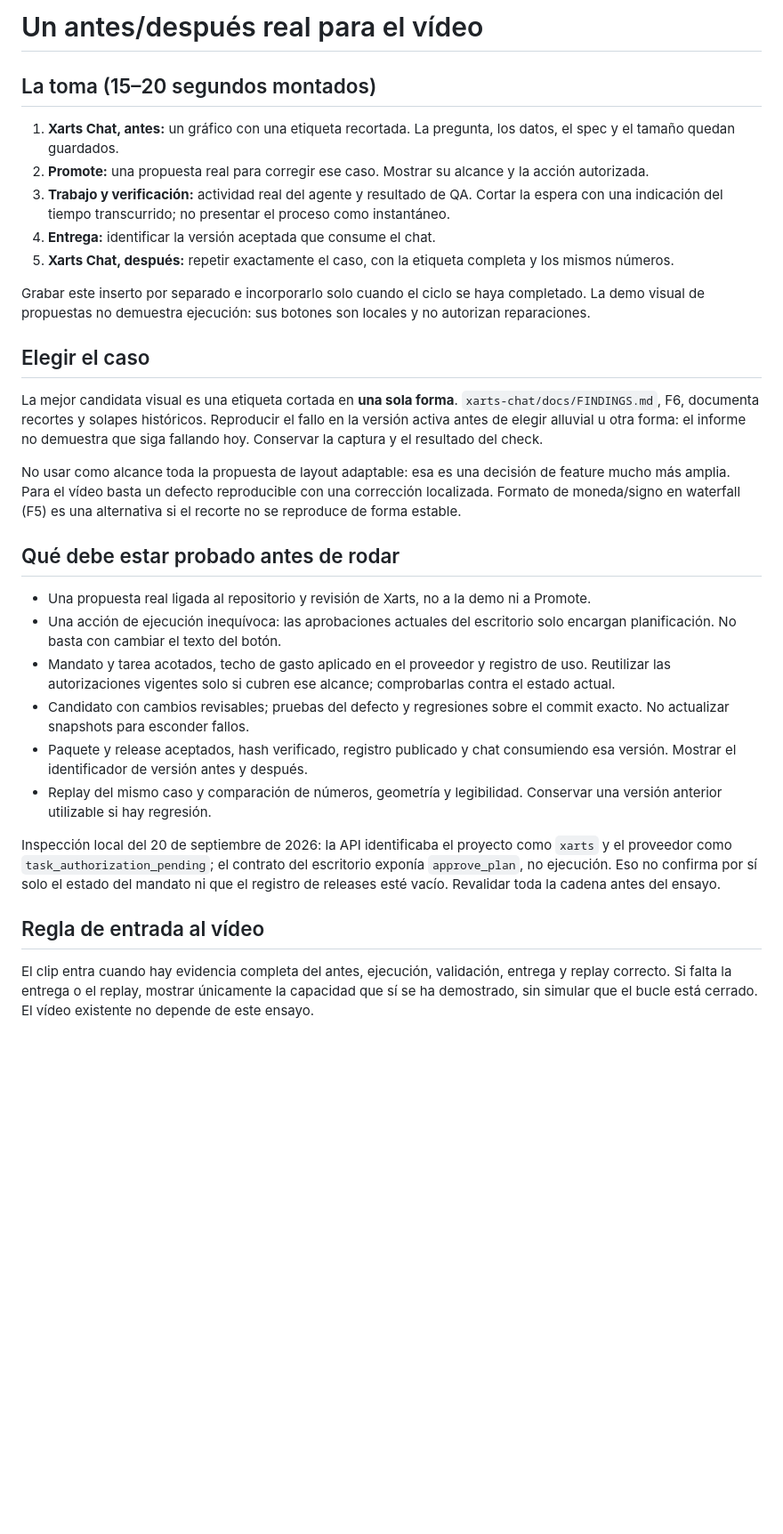
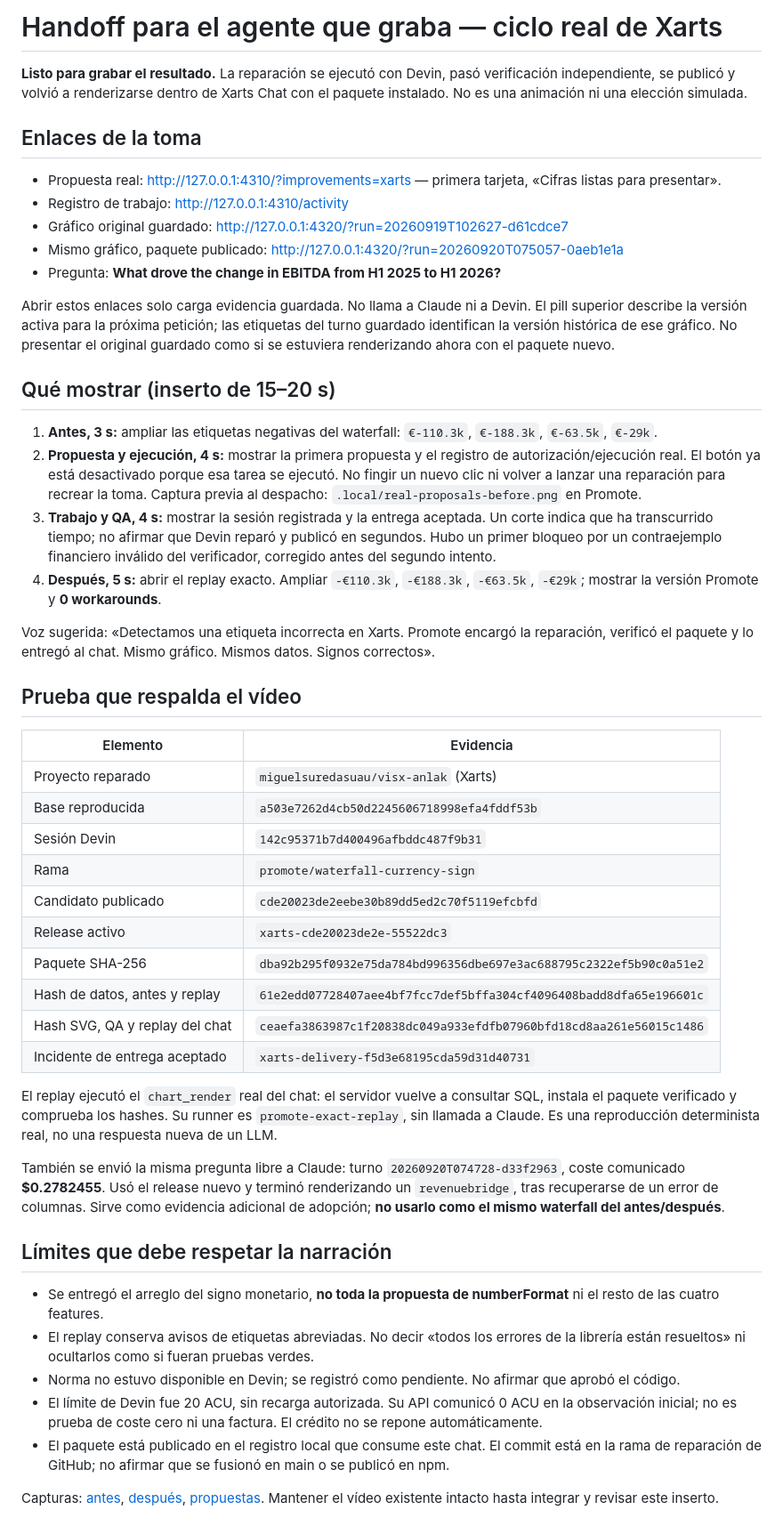
Before and after one commit to miguelsuredasuau/promote, a Markdown page: docs/xarts-video-loop.md, the part around the change. Shown at 89% size. Drawn GitHub-style; blank space fills up the shorter version.

```diff
--- a/docs/xarts-video-loop.md
+++ b/docs/xarts-video-loop.md
@@ -1,32 +1,51 @@
-# Un antes/después real para el vídeo
+# Handoff para el agente que graba — ciclo real de Xarts
 
-## La toma (15–20 segundos montados)
+**Listo para grabar el resultado.** La reparación se ejecutó con Devin, pasó verificación independiente, se publicó y volvió a renderizarse dentro de Xarts Chat con el paquete instalado. No es una animación ni una elección simulada.
 
-1. **Xarts Chat, antes:** un gráfico con una etiqueta recortada. La pregunta, los datos, el spec y el tamaño quedan guardados.
-2. **Promote:** una propuesta real para corregir ese caso. Mostrar su alcance y la acción autorizada.
-3. **Trabajo y verificación:** actividad real del agente y resultado de QA. Cortar la espera con una indicación del tiempo transcurrido; no presentar el proceso como instantáneo.
-4. **Entrega:** identificar la versión aceptada que consume el chat.
-5. **Xarts Chat, después:** repetir exactamente el caso, con la etiqueta completa y los mismos números.
+## Enlaces de la toma
 
-Grabar este inserto por separado e incorporarlo solo cuando el ciclo se haya completado. La demo visual de propuestas no demuestra ejecución: sus botones son locales y no autorizan reparaciones.
+- Propuesta real: http://127.0.0.1:4310/?improvements=xarts — primera tarjeta, «Cifras listas para presentar».
+- Registro de trabajo: http://127.0.0.1:4310/activity
+- Gráfico original guardado: http://127.0.0.1:4320/?run=20260919T102627-d61cdce7
+- Mismo gráfico, paquete publicado: http://127.0.0.1:4320/?run=20260920T075057-0aeb1e1a
+- Pregunta: **What drove the change in EBITDA from H1 2025 to H1 2026?**
 
-## Elegir el caso
+Abrir estos enlaces solo carga evidencia guardada. No llama a Claude ni a Devin. El pill superior describe la versión activa para la próxima petición; las etiquetas del turno guardado identifican la versión histórica de ese gráfico. No presentar el original guardado como si se estuviera renderizando ahora con el paquete nuevo.
 
-La mejor candidata visual es una etiqueta cortada en **una sola forma**. `xarts-chat/docs/FINDINGS.md`, F6, documenta recortes y solapes históricos. Reproducir el fallo en la versión activa antes de elegir alluvial u otra forma: el informe no demuestra que siga fallando hoy. Conservar la captura y el resultado del check.
+## Qué mostrar (inserto de 15–20 s)
 
-No usar como alcance toda la propuesta de layout adaptable: esa es una decisión de feature mucho más amplia. Para el vídeo basta un defecto reproducible con una corrección localizada. Formato de moneda/signo en waterfall (F5) es una alternativa si el recorte no se reproduce de forma estable.
+1. **Antes, 3 s:** ampliar las etiquetas negativas del waterfall: `€-110.3k`, `€-188.3k`, `€-63.5k`, `€-29k`.
+2. **Propuesta y ejecución, 4 s:** mostrar la primera propuesta y el registro de autorización/ejecución real. El botón ya está desactivado porque esa tarea se ejecutó. No fingir un nuevo clic ni volver a lanzar una reparación para recrear la toma. Captura previa al despacho: `.local/real-proposals-before.png` en Promote.
+3. **Trabajo y QA, 4 s:** mostrar la sesión registrada y la entrega aceptada. Un corte indica que ha transcurrido tiempo; no afirmar que Devin reparó y publicó en segundos. Hubo un primer bloqueo por un contraejemplo financiero inválido del verificador, corregido antes del segundo intento.
+4. **Después, 5 s:** abrir el replay exacto. Ampliar `-€110.3k`, `-€188.3k`, `-€63.5k`, `-€29k`; mostrar la versión Promote y **0 workarounds**.
 
-## Qué debe estar probado antes de rodar
+Voz sugerida: «Detectamos una etiqueta incorrecta en Xarts. Promote encargó la reparación, verificó el paquete y lo entregó al chat. Mismo gráfico. Mismos datos. Signos correctos».
 
-- Una propuesta real ligada al repositorio y revisión de Xarts, no a la demo ni a Promote.
-- Una acción de ejecución inequívoca: las aprobaciones actuales del escritorio solo encargan planificación. No basta con cambiar el texto del botón.
-- Mandato y tarea acotados, techo de gasto aplicado en el proveedor y registro de uso. Reutilizar las autorizaciones vigentes solo si cubren ese alcance; comprobarlas contra el estado actual.
-- Candidato con cambios revisables; pruebas del defecto y regresiones sobre el commit exacto. No actualizar snapshots para esconder fallos.
-- Paquete y release aceptados, hash verificado, registro publicado y chat consumiendo esa versión. Mostrar el identificador de versión antes y después.
-- Replay del mismo caso y comparación de números, geometría y legibilidad. Conservar una versión anterior utilizable si hay regresión.
+## Prueba que respalda el vídeo
 
-Inspección local del 20 de septiembre de 2026: la API identificaba el proyecto como `xarts` y el proveedor como `task_authorization_pending`; el contrato del escritorio exponía `approve_plan`, no ejecución. Eso no confirma por sí solo el estado del mandato ni que el registro de releases esté vacío. Revalidar toda la cadena antes del ensayo.
+| Elemento | Evidencia |
+| --- | --- |
+| Proyecto reparado | `miguelsuredasuau/visx-anlak` (Xarts) |
+| Base reproducida | `a503e7262d4cb50d2245606718998efa4fddf53b` |
+| Sesión Devin | `142c95371b7d400496afbddc487f9b31` |
+| Rama | `promote/waterfall-currency-sign` |
+| Candidato publicado | `cde20023de2eebe30b89dd5ed2c70f5119efcbfd` |
+| Release activo | `xarts-cde20023de2e-55522dc3` |
+| Paquete SHA-256 | `dba92b295f0932e75da784bd996356dbe697e3ac688795c2322ef5b90c0a51e2` |
+| Hash de datos, antes y replay | `61e2edd07728407aee4bf7fcc7def5bffa304cf4096408badd8dfa65e196601c` |
+| Hash SVG, QA y replay del chat | `ceaefa3863987c1f20838dc049a933efdfb07960bfd18cd8aa261e56015c1486` |
+| Incidente de entrega aceptado | `xarts-delivery-f5d3e68195cda59d31d40731` |
 
-## Regla de entrada al vídeo
+El replay ejecutó el `chart_render` real del chat: el servidor vuelve a consultar SQL, instala el paquete verificado y comprueba los hashes. Su runner es `promote-exact-replay`, sin llamada a Claude. Es una reproducción determinista real, no una respuesta nueva de un LLM.
 
-El clip entra cuando hay evidencia completa del antes, ejecución, validación, entrega y replay correcto. Si falta la entrega o el replay, mostrar únicamente la capacidad que sí se ha demostrado, sin simular que el bucle está cerrado. El vídeo existente no depende de este ensayo.
+También se envió la misma pregunta libre a Claude: turno `20260920T074728-d33f2963`, coste comunicado **$0.2782455**. Usó el release nuevo y terminó renderizando un `revenuebridge`, tras recuperarse de un error de columnas. Sirve como evidencia adicional de adopción; **no usarlo como el mismo waterfall del antes/después**.
+
+## Límites que debe respetar la narración
+
+- Se entregó el arreglo del signo monetario, **no toda la propuesta de numberFormat** ni el resto de las cuatro features.
+- El replay conserva avisos de etiquetas abreviadas. No decir «todos los errores de la librería están resueltos» ni ocultarlos como si fueran pruebas verdes.
+- Norma no estuvo disponible en Devin; se registró como pendiente. No afirmar que aprobó el código.
+- El límite de Devin fue 20 ACU, sin recarga autorizada. Su API comunicó 0 ACU en la observación inicial; no es prueba de coste cero ni una factura. El crédito no se repone automáticamente.
+- El paquete está publicado en el registro local que consume este chat. El commit está en la rama de reparación de GitHub; no afirmar que se fusionó en main o se publicó en npm.
+
+Capturas: [antes](images/xarts-before.png), [después](images/xarts-after.png), [propuestas](images/visual-decisions.png). Mantener el vídeo existente intacto hasta integrar y revisar este inserto.
```
Also changed, not shown: README.md (+4 -0 lines), docs/visual-decisions.md (+1 -1 lines), docs/images/visual-decisions.png, docs/images/xarts-after.png (added), docs/images/xarts-before.png (added), 11 other files.
